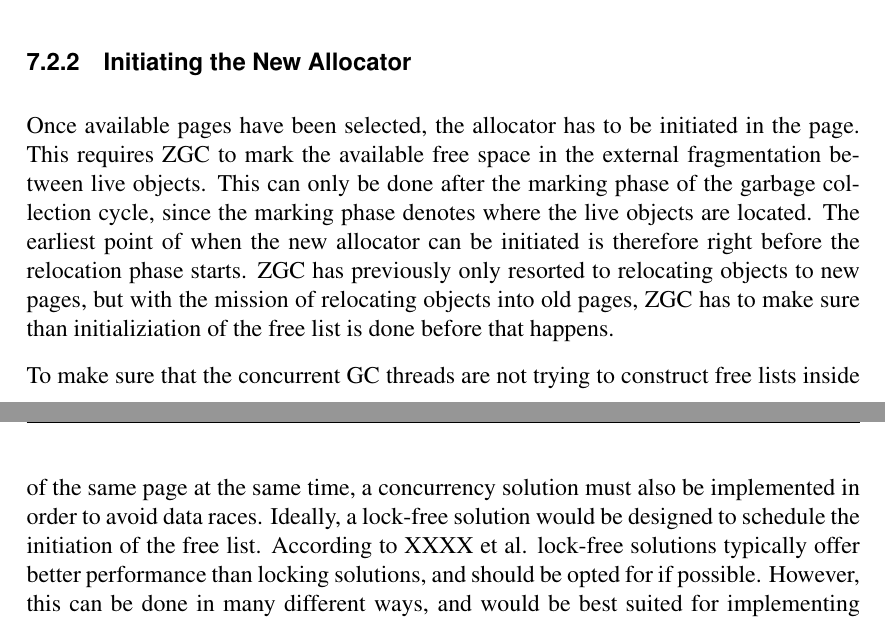
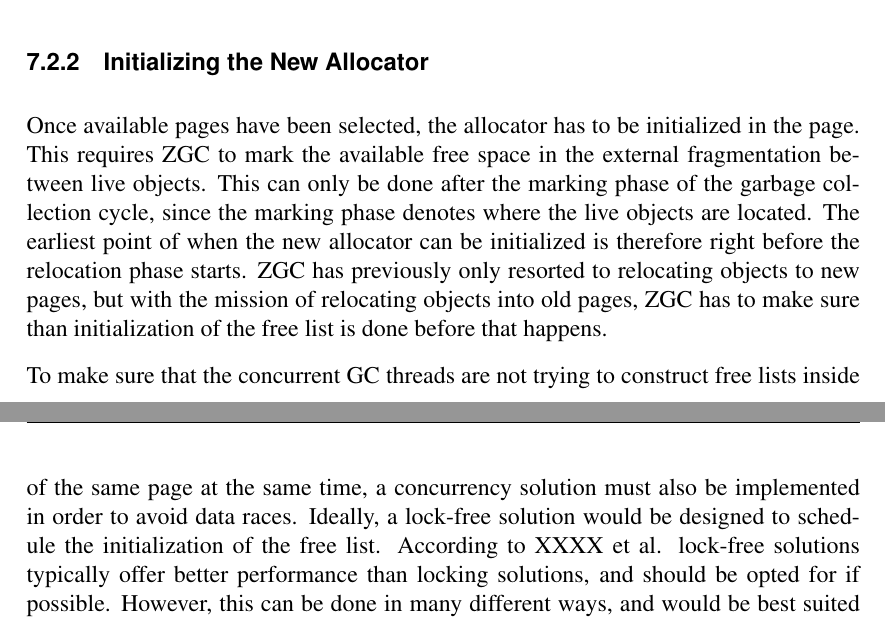
Before and after one commit to niclasgardsuu/thesis, a LaTeX paper (main.tex, which reads text/integration.tex): two parts of pages 20 and 21 of 24, joined at a grey line, cut so that both start at the same text. Compiled offline with pdfLaTeX.

Commit message:
initialiZe

```diff
--- a/text/integration.tex
+++ b/text/integration.tex
@@ -25,10 +25,10 @@ With the new integration of a free list based allocator, the mission is to targe
 
 Selecting pages can also be done in multiple different ways that would impact the performance of the garbage collector. By taking into account the amount of live objects, certain pages may not be eligible for recycling, since the amount of free space that is able to be recycled does not outweigh the work load it takes to set up the page for recycling. A threshold of when to recycle a page is analyzed further in Section~\ref{sec:results:recycle_selector}.
 
-\subsubsection{Initiating the New Allocator}
-Once available pages have been selected, the allocator has to be initiated in the page. This requires ZGC to mark the available free space in the external fragmentation between live objects. This can only be done after the marking phase of the garbage collection cycle, since the marking phase denotes where the live objects are located. The earliest point of when the new allocator can be initiated is therefore right before the relocation phase starts. ZGC has previously only resorted to relocating objects to new pages, but with the mission of relocating objects into old pages, ZGC has to make sure than initializiation of the free list is done before that happens.
+\subsubsection{Initializing the New Allocator}
+Once available pages have been selected, the allocator has to be initialized in the page. This requires ZGC to mark the available free space in the external fragmentation between live objects. This can only be done after the marking phase of the garbage collection cycle, since the marking phase denotes where the live objects are located. The earliest point of when the new allocator can be initialized is therefore right before the relocation phase starts. ZGC has previously only resorted to relocating objects to new pages, but with the mission of relocating objects into old pages, ZGC has to make sure than initialization of the free list is done before that happens.
 
-To make sure that the concurrent GC threads are not trying to construct free lists inside of the same page at the same time, a concurrency solution must also be implemented in order to avoid data races. Ideally, a lock-free solution would be designed to schedule the initiation of the free list. According to XXXX et al. lock-free solutions typically offer better performance than locking solutions, and should be opted for if possible. However, this can be done in many different ways, and would be best suited for implementing directly in the allocator, which this project does not cover.
+To make sure that the concurrent GC threads are not trying to construct free lists inside of the same page at the same time, a concurrency solution must also be implemented in order to avoid data races. Ideally, a lock-free solution would be designed to schedule the initialization of the free list. According to XXXX et al. lock-free solutions typically offer better performance than locking solutions, and should be opted for if possible. However, this can be done in many different ways, and would be best suited for implementing directly in the allocator, which this project does not cover.
 
 \subsubsection{Allocating Using the New Allocator}
 Allocations have previously only been done using the bump pointer allocator, but with the new allocator, the allocator will be used for both bump pointer allocations, as well as free list allocations. The two different methods offer different advantages. Bump pointers are fast, but they are not able to handle fragmentation. Free list allocations are able to handle fragmentation, but they are slower than bump pointers. The new allocator will have to be able to handle both of these cases, and therefore the allocator must be able to switch between the two methods depending on the situation.
```
Also changed, not shown: text/integration.tex (2 more changed lines), 1 other file.
